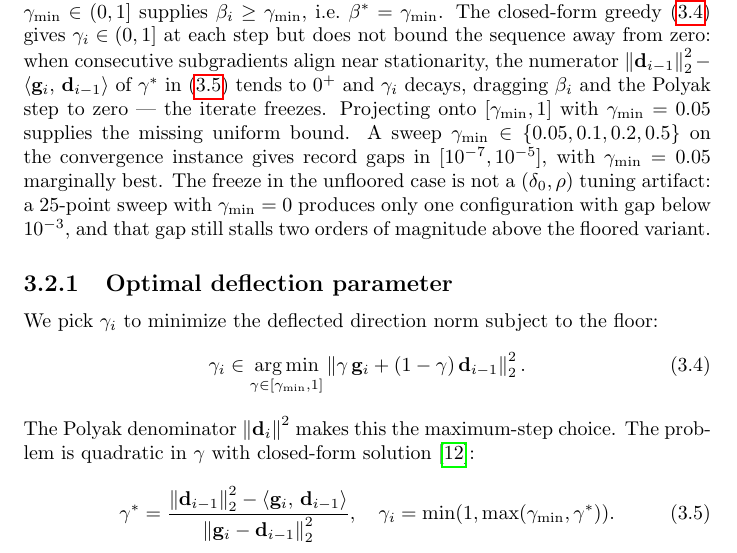
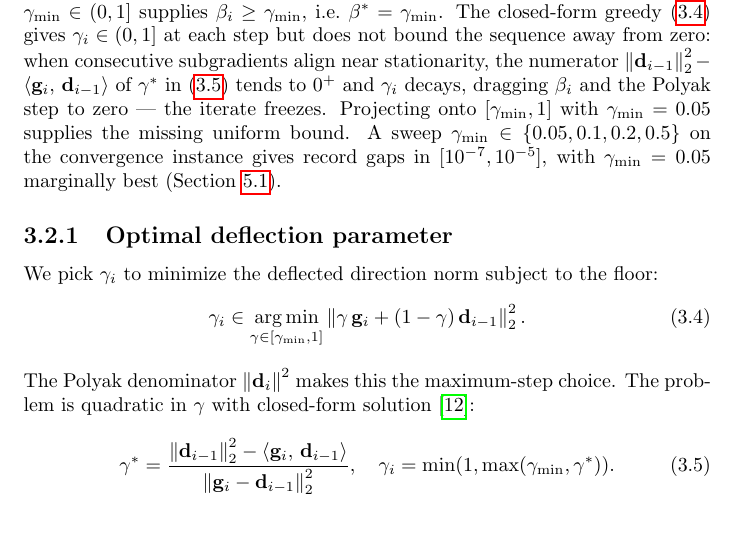
Before and after one commit to gabriele-marsili/cm_project, a LaTeX thesis (progetto/report/main.tex, which reads progetto/report/3_algo_2_DSM/chapter3.tex): part of page 17 of 46, cut so that both start at the same text, the shorter picture padded with empty space. Compiled offline with pdfLaTeX.

Commit message:
Cut redundant '25-point sweep' defensive sentence in gamma_min motivation
The theoretical argument (uniform beta* required by (3.5)) suffices on its
own. Adding 'and we also tested with 25 (delta_0, rho) configs' was the
exact pattern the prof flagged - re-stating the same claim empirically
after establishing it theoretically, weakening the theoretical line. The
empirical confirmation is already in section 5.setup.

Co-Authored-By: Claude Opus 4.7 (1M context) <noreply@anthropic.com>

```diff
--- a/progetto/report/3_algo_2_DSM/chapter3.tex
+++ b/progetto/report/3_algo_2_DSM/chapter3.tex
@@ -34,7 +34,7 @@ We use the stepsize-restricted Polyak rule \cite{deflected-subgradient-method}:
 with $\beta_i = \min(\beta,\gamma_i)$ and $\beta = 1$ \cite[Algorithm~SGPTL]{target-level-mechanism}. Since $f^*$ is unknown, we substitute the target level $f_{\mathrm{ref}} - \delta$ (Section~\ref{sec:dsm_target_level}).
 
 \paragraph{Deflection floor $\gamma_{\min} > 0$.}
-Condition~(3.5) of~\cite{dantonio2009deflected} requires (when $\lambda_k \ge 0$) the uniform bound $\beta_k \ge \beta^* > 0$ on the stepsize multiplier --- in our notation $\beta_i \ge \beta^*$ for all $i$, not just pointwise positivity. Since $\beta_i = \min(1, \gamma_i)$, a uniform $\gamma_i \ge \gamma_{\min} \in (0,1]$ supplies $\beta_i \ge \gamma_{\min}$, i.e.~$\beta^* = \gamma_{\min}$. The closed-form greedy~\eqref{eq:gamma_opt} gives $\gamma_i \in (0,1]$ at each step but does not bound the sequence away from zero: when consecutive subgradients align near stationarity, the numerator $\norm{\mathbf{d}_{i-1}}_2^2 - \inner{\mathbf{g}_i}{\mathbf{d}_{i-1}}$ of $\gamma^{*}$ in~\eqref{eq:gamma_star} tends to $0^+$ and $\gamma_i$ decays, dragging $\beta_i$ and the Polyak step to zero --- the iterate freezes. Projecting onto $[\gamma_{\min}, 1]$ with $\gamma_{\min} = 0.05$ supplies the missing uniform bound. A sweep $\gamma_{\min} \in \{0.05, 0.1, 0.2, 0.5\}$ on the convergence instance gives record gaps in $[10^{-7}, 10^{-5}]$, with $\gamma_{\min} = 0.05$ marginally best. The freeze in the unfloored case is not a $(\delta_0, \rho)$ tuning artifact: a $25$-point sweep with $\gamma_{\min} = 0$ produces only one configuration with gap below $10^{-3}$, and that gap still stalls two orders of magnitude above the floored variant.
+Condition~(3.5) of~\cite{dantonio2009deflected} requires (when $\lambda_k \ge 0$) the uniform bound $\beta_k \ge \beta^* > 0$ on the stepsize multiplier --- in our notation $\beta_i \ge \beta^*$ for all $i$, not just pointwise positivity. Since $\beta_i = \min(1, \gamma_i)$, a uniform $\gamma_i \ge \gamma_{\min} \in (0,1]$ supplies $\beta_i \ge \gamma_{\min}$, i.e.~$\beta^* = \gamma_{\min}$. The closed-form greedy~\eqref{eq:gamma_opt} gives $\gamma_i \in (0,1]$ at each step but does not bound the sequence away from zero: when consecutive subgradients align near stationarity, the numerator $\norm{\mathbf{d}_{i-1}}_2^2 - \inner{\mathbf{g}_i}{\mathbf{d}_{i-1}}$ of $\gamma^{*}$ in~\eqref{eq:gamma_star} tends to $0^+$ and $\gamma_i$ decays, dragging $\beta_i$ and the Polyak step to zero --- the iterate freezes. Projecting onto $[\gamma_{\min}, 1]$ with $\gamma_{\min} = 0.05$ supplies the missing uniform bound. A sweep $\gamma_{\min} \in \{0.05, 0.1, 0.2, 0.5\}$ on the convergence instance gives record gaps in $[10^{-7}, 10^{-5}]$, with $\gamma_{\min} = 0.05$ marginally best (Section~\ref{sec:setup}).
 
 % ------------------------------------------------------------------
 \subsection{Optimal deflection parameter}
```
Also changed, not shown: progetto/report/main.pdf, 1 other file.
